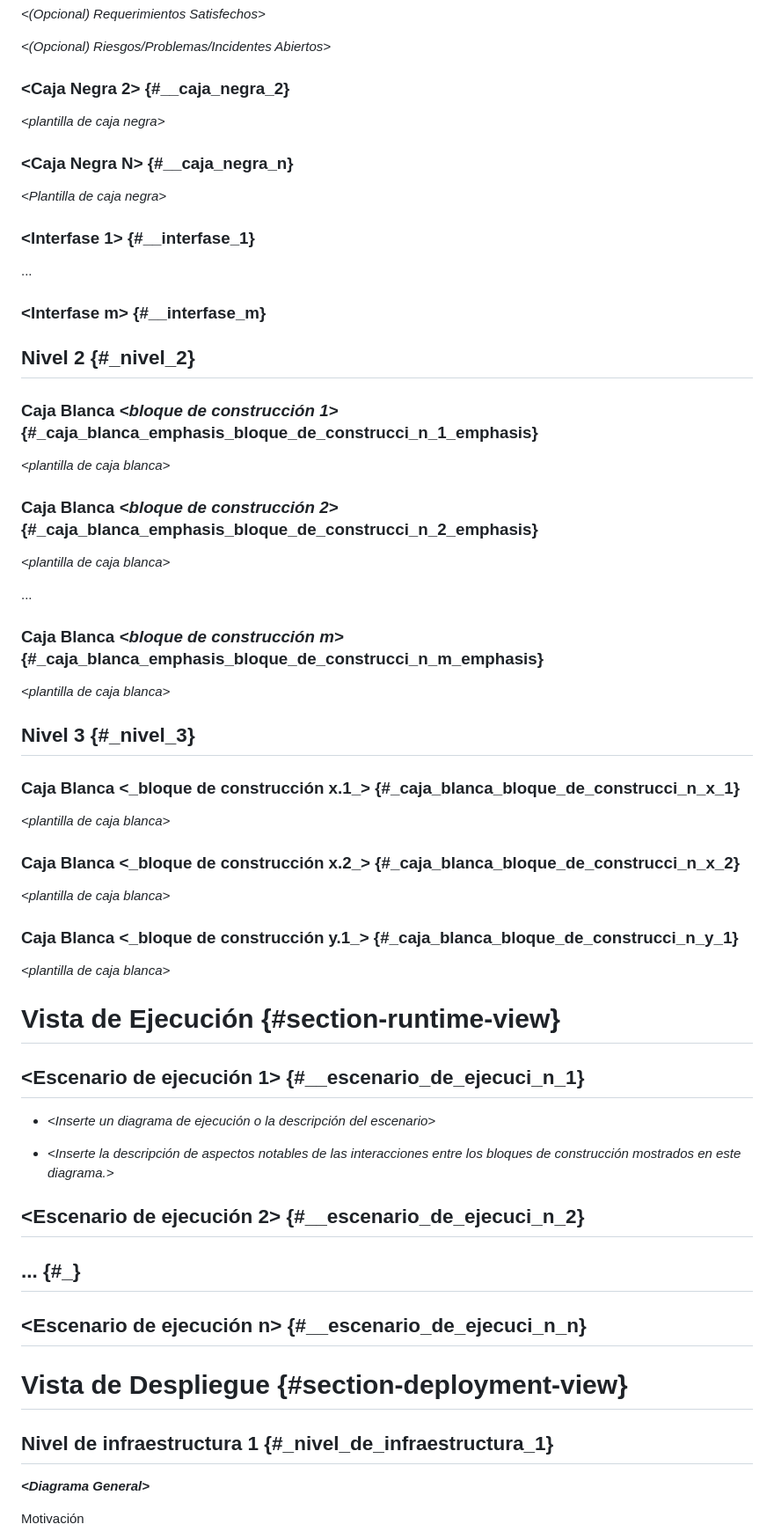
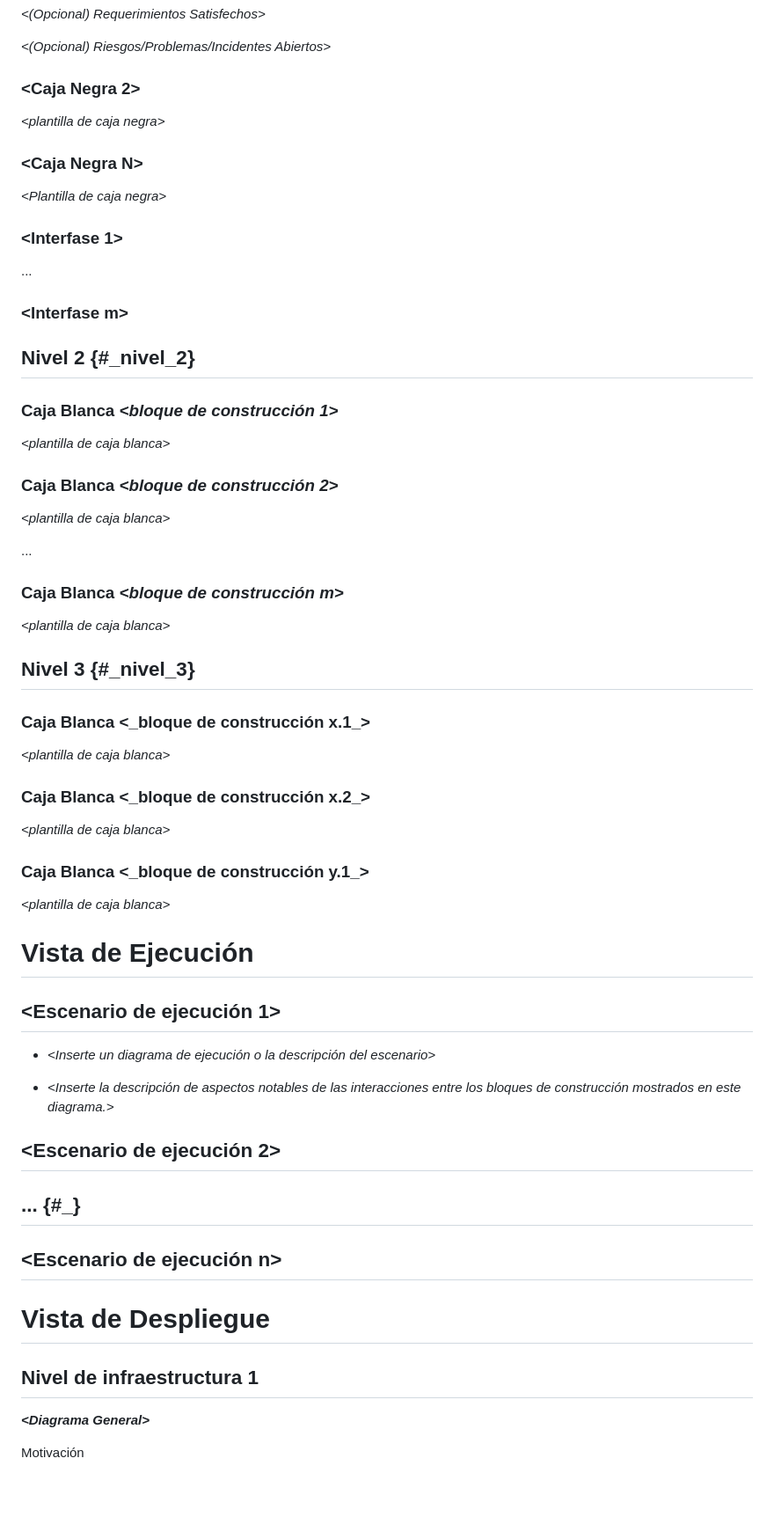
Before and after one commit to ISCOUTB/AS_asistencia_movil, a Markdown page: docs/arc42/arc42-template-ES.md, the part around the change printed below. Shown: that part at 88% size. GitHub-like rendering; blank space fills up the shorter version.

```diff
--- a/docs/arc42/arc42-template-ES.md
+++ b/docs/arc42/arc42-template-ES.md
@@ -82,68 +81,68 @@ Interfases importantes
 
 *\<(Opcional) Riesgos/Problemas/Incidentes Abiertos>*
 
-### \<Caja Negra 2> {#__caja_negra_2}
+### \<Caja Negra 2>
 
 *\<plantilla de caja negra>*
 
-### \<Caja Negra N> {#__caja_negra_n}
+### \<Caja Negra N>
 
 *\<Plantilla de caja negra>*
 
-### \<Interfase 1> {#__interfase_1}
+### \<Interfase 1>
 
 ...
 
-### \<Interfase m> {#__interfase_m}
+### \<Interfase m>
 
 ## Nivel 2 {#_nivel_2}
 
-### Caja Blanca *\<bloque de construcción 1>* {#_caja_blanca_emphasis_bloque_de_construcci_n_1_emphasis}
+### Caja Blanca *\<bloque de construcción 1>*
 
 *\<plantilla de caja blanca>*
 
-### Caja Blanca *\<bloque de construcción 2>* {#_caja_blanca_emphasis_bloque_de_construcci_n_2_emphasis}
+### Caja Blanca *\<bloque de construcción 2>*
 
 *\<plantilla de caja blanca>*
 
 ...
 
-### Caja Blanca *\<bloque de construcción m>* {#_caja_blanca_emphasis_bloque_de_construcci_n_m_emphasis}
+### Caja Blanca *\<bloque de construcción m>*
 
 *\<plantilla de caja blanca>*
 
 ## Nivel 3 {#_nivel_3}
 
-### Caja Blanca \<\_bloque de construcción x.1\_\> {#_caja_blanca_bloque_de_construcci_n_x_1}
+### Caja Blanca \<\_bloque de construcción x.1\_\>
 
 *\<plantilla de caja blanca>*
 
-### Caja Blanca \<\_bloque de construcción x.2\_\> {#_caja_blanca_bloque_de_construcci_n_x_2}
+### Caja Blanca \<\_bloque de construcción x.2\_\>
 
 *\<plantilla de caja blanca>*
 
-### Caja Blanca \<\_bloque de construcción y.1\_\> {#_caja_blanca_bloque_de_construcci_n_y_1}
+### Caja Blanca \<\_bloque de construcción y.1\_\>
 
 *\<plantilla de caja blanca>*
 
-# Vista de Ejecución {#section-runtime-view}
+# Vista de Ejecución
 
-## \<Escenario de ejecución 1> {#__escenario_de_ejecuci_n_1}
+## \<Escenario de ejecución 1>
 
 -   *\<Inserte un diagrama de ejecución o la descripción del escenario>*
 
 -   *\<Inserte la descripción de aspectos notables de las interacciones
     entre los bloques de construcción mostrados en este diagrama.\>*
 
-## \<Escenario de ejecución 2> {#__escenario_de_ejecuci_n_2}
+## \<Escenario de ejecución 2>
 
 ## ... {#_}
 
-## \<Escenario de ejecución n> {#__escenario_de_ejecuci_n_n}
+## \<Escenario de ejecución n>
 
-# Vista de Despliegue {#section-deployment-view}
+# Vista de Despliegue
 
-## Nivel de infraestructura 1 {#_nivel_de_infraestructura_1}
+## Nivel de infraestructura 1
 
 ***\<Diagrama General>***
 
```
Also changed, not shown: other parts of docs/arc42/arc42-template-ES.md (+32 -36 lines).
